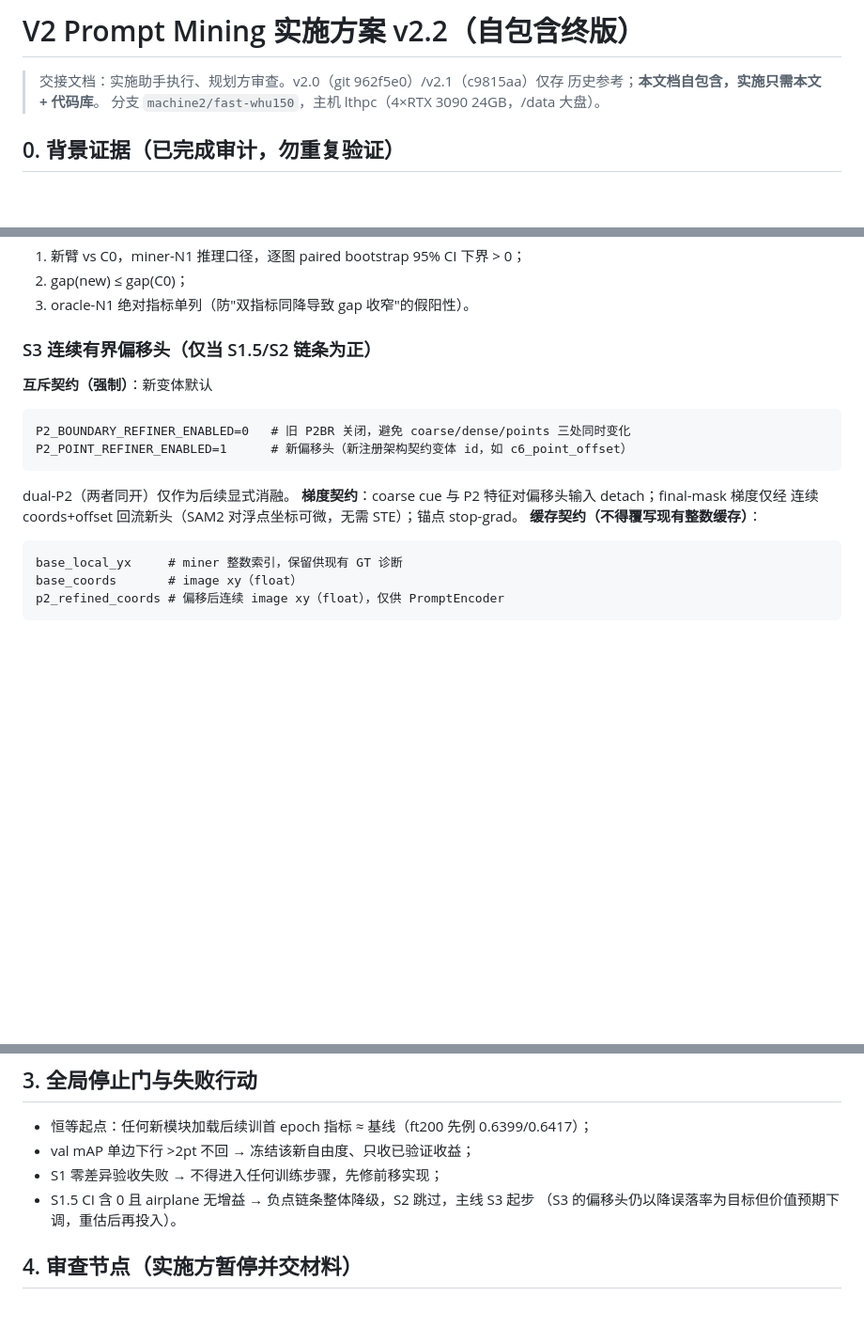
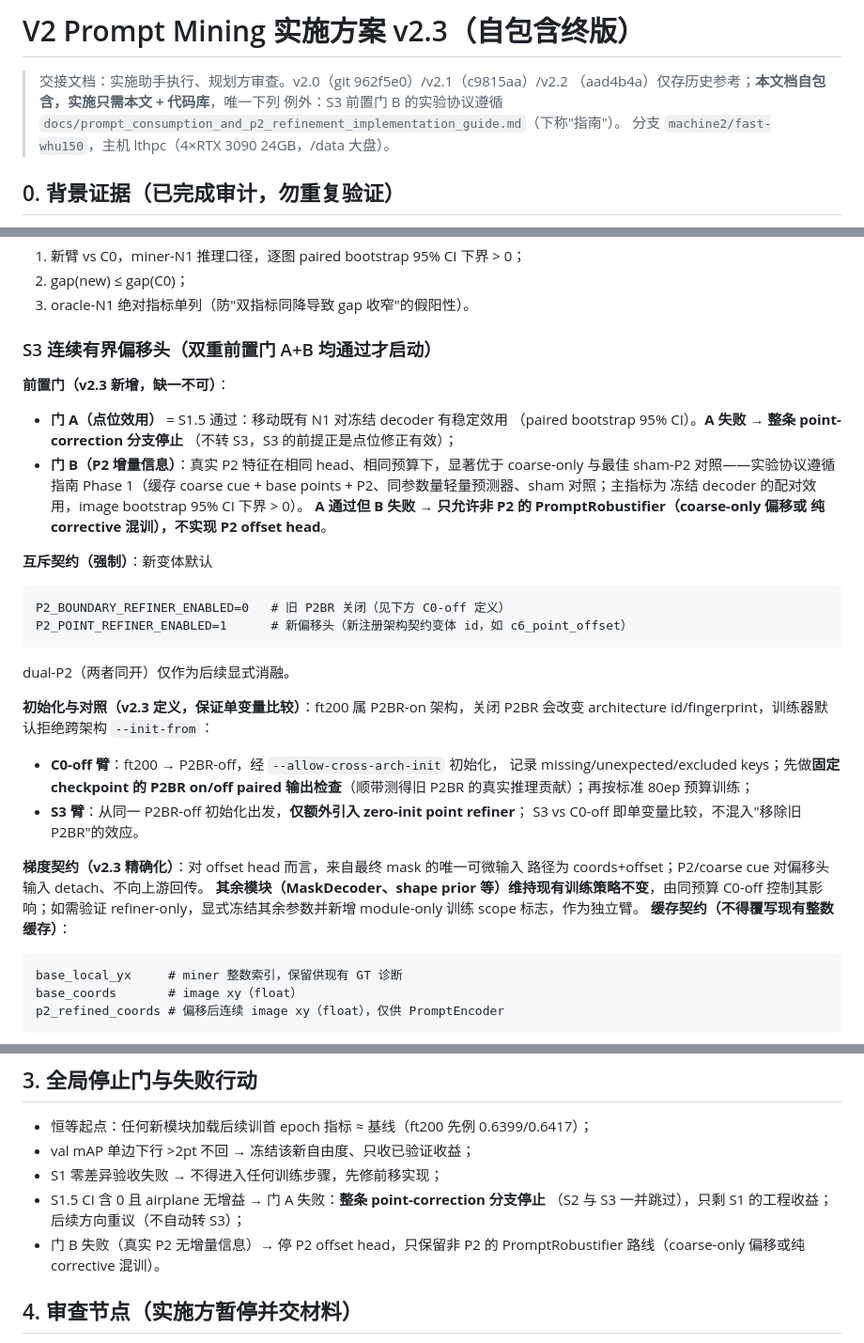
Before and after one commit to Wangcheng238686/new, a Markdown page: portable_sam2_explicit_coarse/docs/v2_prompt_mining_plan.md, 3 parts joined by grey strips. Shown at 94% size. GitHub-like rendering; blank space fills up the shorter version.

Commit message:
docs(plan): v2.3——S3 双重前置门+初始化对照+梯度表述精确化
三项阻塞全部落实：
1. S3 前置门改为 A(点位效用=S1.5)+B(P2 增量信息，遵循指南
   Phase 1 协议：同 head 同预算，真实 P2 vs coarse-only vs 最佳
   sham-P2，冻结 decoder 配对效用 bootstrap 95% CI 下界>0)；
   A 失败→整条 point-correction 分支停止(修正 v2.2 停止门
   '转 S3' 的自相矛盾)；A 过 B 败→只留非 P2 PromptRobustifier。
2. 梯度契约精确化：'仅经 coords+offset'限定为对 offset head 的
   输入路径；其余模块(MaskDecoder/shape prior)维持现有训练策略，
   由 C0-off 控制；refiner-only 验证需显式冻结+独立 module-only
   scope，防止'仅'被误读为全图只训 offset head。
3. C0-off/S3 初始化定义：ft200(P2BR-on)→P2BR-off 需
   --allow-cross-arch-init+记录 key 差异；C0-off 先做固定
   checkpoint 的 P2BR on/off paired 输出检查(顺带实测旧 P2BR
   推理贡献)再按 80ep 训练；S3 从同一初始化仅加 zero-init
   refiner，实现单变量比较。

````diff
--- a/portable_sam2_explicit_coarse/docs/v2_prompt_mining_plan.md
+++ b/portable_sam2_explicit_coarse/docs/v2_prompt_mining_plan.md
@@ -1,7 +1,9 @@
-# V2 Prompt Mining 实施方案 v2.2（自包含终版）
+# V2 Prompt Mining 实施方案 v2.3（自包含终版）
 
-> 交接文档：实施助手执行、规划方审查。v2.0（git 962f5e0）/v2.1（c9815aa）仅存
-> 历史参考；**本文档自包含，实施只需本文 + 代码库**。
+> 交接文档：实施助手执行、规划方审查。v2.0（git 962f5e0）/v2.1（c9815aa）/v2.2
+> （aad4b4a）仅存历史参考；**本文档自包含，实施只需本文 + 代码库**，唯一下列
+> 例外：S3 前置门 B 的实验协议遵循
+> `docs/prompt_consumption_and_p2_refinement_implementation_guide.md`（下称"指南"）。
 > 分支 `machine2/fast-whu150`，主机 lthpc（4×RTX 3090 24GB，/data 大盘）。
 
 ## 0. 背景证据（已完成审计，勿重复验证）
@@ -95,15 +97,39 @@ GT 前景内的 matched ROI 数）、actually_replaced_count、每图替换率
 2. gap(new) ≤ gap(C0)；
 3. oracle-N1 绝对指标单列（防"双指标同降导致 gap 收窄"的假阳性）。
 
-### S3 连续有界偏移头（仅当 S1.5/S2 链条为正）
+### S3 连续有界偏移头（双重前置门 A+B 均通过才启动）
+
+**前置门（v2.3 新增，缺一不可）**：
+- **门 A（点位效用）** = S1.5 通过：移动既有 N1 对冻结 decoder 有稳定效用
+  （paired bootstrap 95% CI）。**A 失败 → 整条 point-correction 分支停止**
+  （不转 S3，S3 的前提正是点位修正有效）；
+- **门 B（P2 增量信息）**：真实 P2 特征在相同 head、相同预算下，显著优于
+  coarse-only 与最佳 sham-P2 对照——实验协议遵循指南 Phase 1（缓存
+  coarse cue + base points + P2、同参数量轻量预测器、sham 对照；主指标为
+  冻结 decoder 的配对效用，image bootstrap 95% CI 下界 > 0）。
+  **A 通过但 B 失败 → 只允许非 P2 的 PromptRobustifier（coarse-only 偏移或
+  纯 corrective 混训），不实现 P2 offset head**。
+
 **互斥契约（强制）**：新变体默认
 ```
-P2_BOUNDARY_REFINER_ENABLED=0   # 旧 P2BR 关闭，避免 coarse/dense/points 三处同时变化
+P2_BOUNDARY_REFINER_ENABLED=0   # 旧 P2BR 关闭（见下方 C0-off 定义）
 P2_POINT_REFINER_ENABLED=1      # 新偏移头（新注册架构契约变体 id，如 c6_point_offset）
 ```
 dual-P2（两者同开）仅作为后续显式消融。
-**梯度契约**：coarse cue 与 P2 特征对偏移头输入 detach；final-mask 梯度仅经
-连续 coords+offset 回流新头（SAM2 对浮点坐标可微，无需 STE）；锚点 stop-grad。
+
+**初始化与对照（v2.3 定义，保证单变量比较）**：ft200 属 P2BR-on 架构，关闭
+P2BR 会改变 architecture id/fingerprint，训练器默认拒绝跨架构 `--init-from`：
+- **C0-off 臂**：ft200 → P2BR-off，经 `--allow-cross-arch-init` 初始化，
+  记录 missing/unexpected/excluded keys；先做**固定 checkpoint 的 P2BR on/off
+  paired 输出检查**（顺带测得旧 P2BR 的真实推理贡献）；再按标准 80ep 预算训练；
+- **S3 臂**：从同一 P2BR-off 初始化出发，**仅额外引入 zero-init point refiner**；
+  S3 vs C0-off 即单变量比较，不混入"移除旧 P2BR"的效应。
+
+**梯度契约（v2.3 精确化）**：对 offset head 而言，来自最终 mask 的唯一可微输入
+路径为 coords+offset；P2/coarse cue 对偏移头输入 detach、不向上游回传。
+**其余模块（MaskDecoder、shape prior 等）维持现有训练策略不变**，由同预算
+C0-off 控制其影响；如需验证 refiner-only，显式冻结其余参数并新增 module-only
+训练 scope 标志，作为独立臂。
 **缓存契约（不得覆写现有整数缓存）**：
 ```
 base_local_yx     # miner 整数索引，保留供现有 GT 诊断
@@ -125,8 +151,10 @@ refined 点的语义统计新增**连续采样式**字段（grid_sample 在 GT
 - 恒等起点：任何新模块加载后续训首 epoch 指标 ≈ 基线（ft200 先例 0.6399/0.6417）；
 - val mAP 单边下行 >2pt 不回 → 冻结该新自由度、只收已验证收益；
 - S1 零差异验收失败 → 不得进入任何训练步骤，先修前移实现；
-- S1.5 CI 含 0 且 airplane 无增益 → 负点链条整体降级，S2 跳过，主线 S3 起步
-  （S3 的偏移头仍以降误落率为目标但价值预期下调，重估后再投入）。
+- S1.5 CI 含 0 且 airplane 无增益 → 门 A 失败：**整条 point-correction 分支停止**
+  （S2 与 S3 一并跳过），只剩 S1 的工程收益；后续方向重议（不自动转 S3）；
+- 门 B 失败（真实 P2 无增量信息）→ 停 P2 offset head，只保留非 P2 的
+  PromptRobustifier 路线（coarse-only 偏移或纯 corrective 混训）。
 
 ## 4. 审查节点（实施方暂停并交材料）
 A. S1 零差异全套证据后；B. S1.5 manifest+CI 后（S2 go/no-go 裁定）；
````
